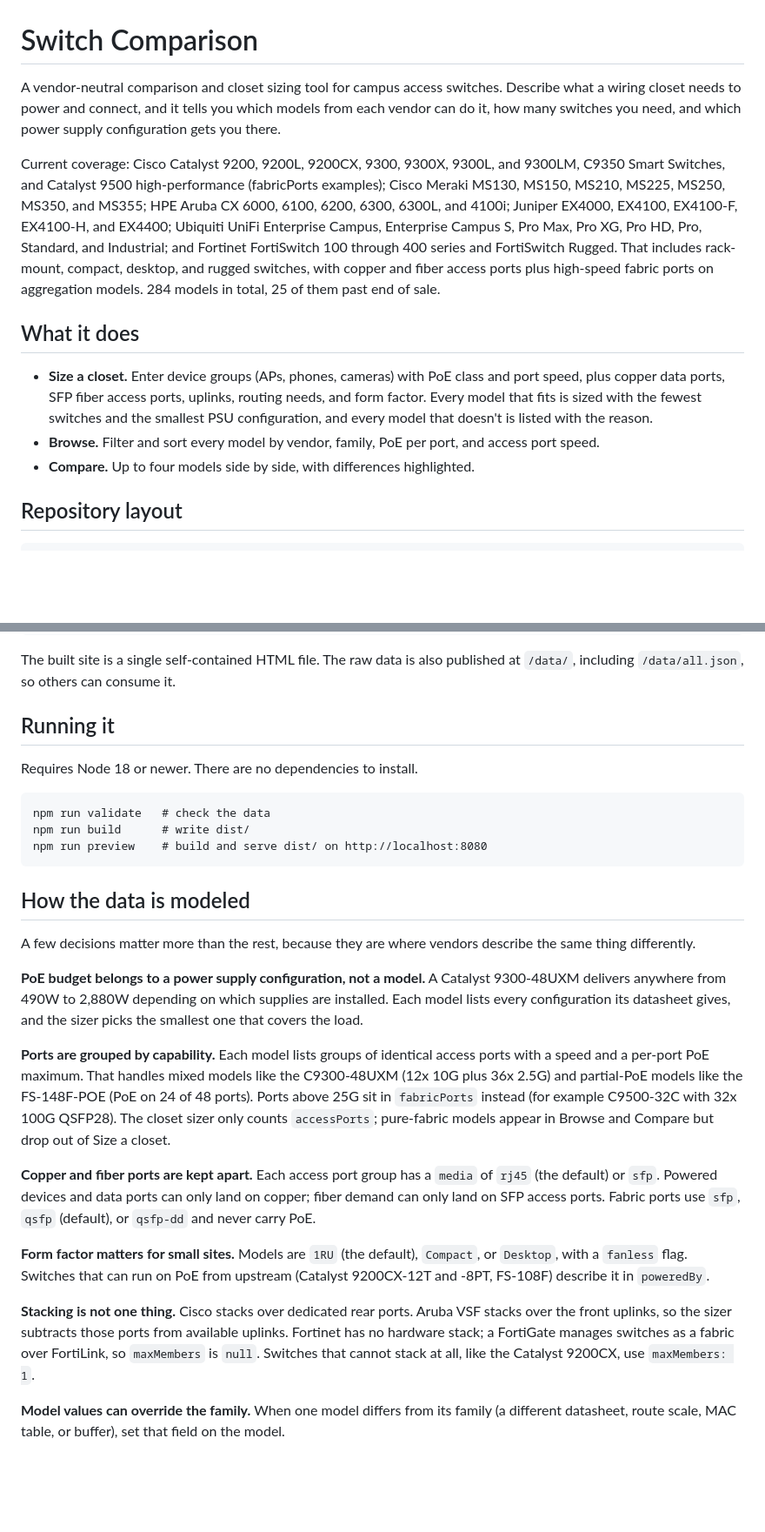
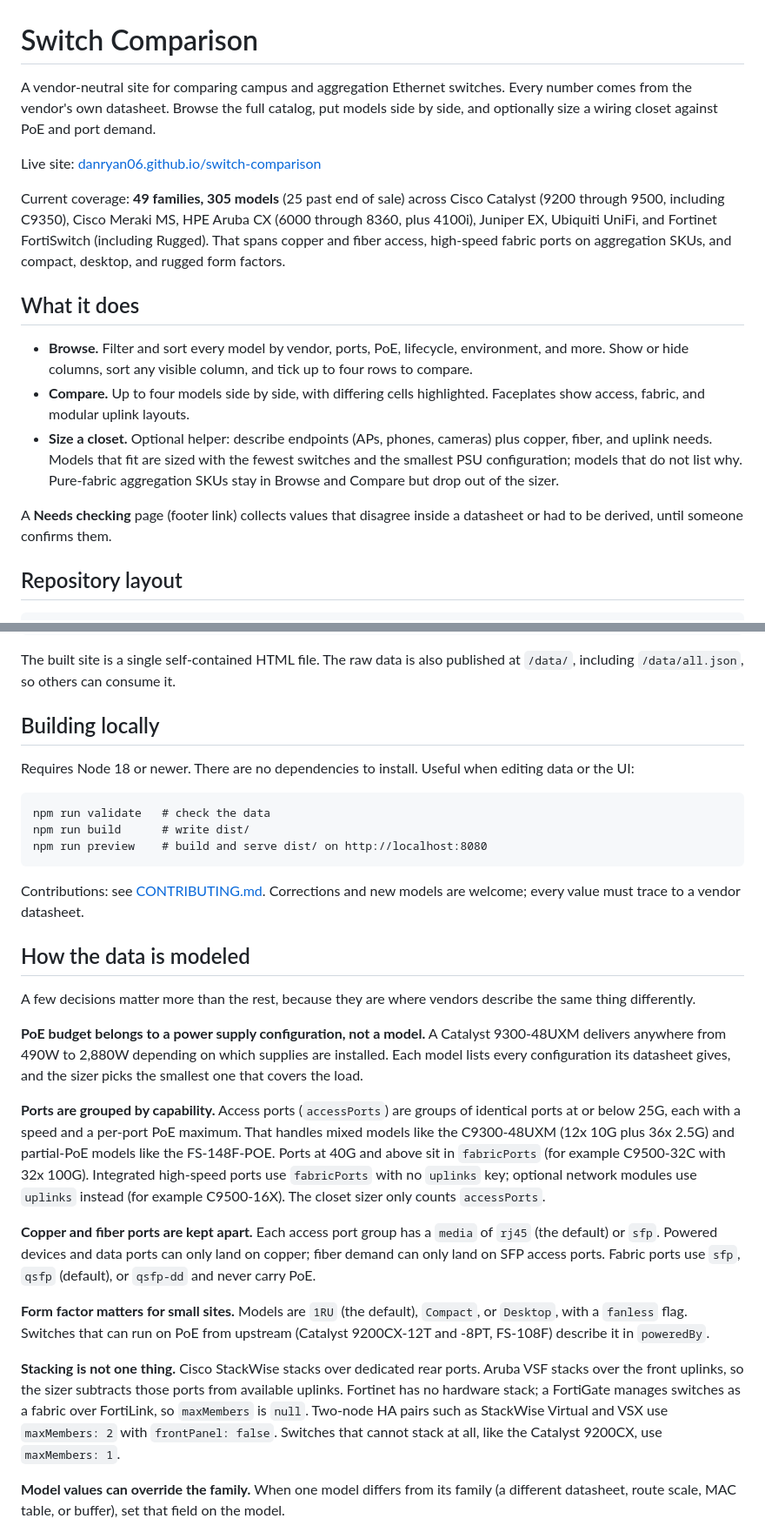
Before and after one commit to danryan06/switch-comparison, a Markdown page: README.md, 2 parts joined by grey strips. Shown at 87% size. Drawn GitHub-style; blank space fills up the shorter version.

Commit message:
Rewrite the README around Browse/Compare and the live site.
Co-authored-by: Cursor <cursoragent@cursor.com>

````diff
--- a/README.md
+++ b/README.md
@@ -1,14 +1,18 @@
 # Switch Comparison
 
-A vendor-neutral comparison and closet sizing tool for campus access switches. Describe what a wiring closet needs to power and connect, and it tells you which models from each vendor can do it, how many switches you need, and which power supply configuration gets you there.
+A vendor-neutral site for comparing campus and aggregation Ethernet switches. Every number comes from the vendor's own datasheet. Browse the full catalog, put models side by side, and optionally size a wiring closet against PoE and port demand.
 
-Current coverage: Cisco Catalyst 9200, 9200L, 9200CX, 9300, 9300X, 9300L, and 9300LM, C9350 Smart Switches, and Catalyst 9500 high-performance (fabricPorts examples); Cisco Meraki MS130, MS150, MS210, MS225, MS250, MS350, and MS355; HPE Aruba CX 6000, 6100, 6200, 6300, 6300L, and 4100i; Juniper EX4000, EX4100, EX4100-F, EX4100-H, and EX4400; Ubiquiti UniFi Enterprise Campus, Enterprise Campus S, Pro Max, Pro XG, Pro HD, Pro, Standard, and Industrial; and Fortinet FortiSwitch 100 through 400 series and FortiSwitch Rugged. That includes rack-mount, compact, desktop, and rugged switches, with copper and fiber access ports plus high-speed fabric ports on aggregation models. 284 models in total, 25 of them past end of sale.
+Live site: [danryan06.github.io/switch-comparison](https://danryan06.github.io/switch-comparison/)
+
+Current coverage: **49 families, 305 models** (25 past end of sale) across Cisco Catalyst (9200 through 9500, including C9350), Cisco Meraki MS, HPE Aruba CX (6000 through 8360, plus 4100i), Juniper EX, Ubiquiti UniFi, and Fortinet FortiSwitch (including Rugged). That spans copper and fiber access, high-speed fabric ports on aggregation SKUs, and compact, desktop, and rugged form factors.
 
 ## What it does
 
-- **Size a closet.** Enter device groups (APs, phones, cameras) with PoE class and port speed, plus copper data ports, SFP fiber access ports, uplinks, routing needs, and form factor. Every model that fits is sized with the fewest switches and the smallest PSU configuration, and every model that doesn't is listed with the reason.
-- **Browse.** Filter and sort every model by vendor, family, PoE per port, and access port speed.
-- **Compare.** Up to four models side by side, with differences highlighted.
+- **Browse.** Filter and sort every model by vendor, ports, PoE, lifecycle, environment, and more. Show or hide columns, sort any visible column, and tick up to four rows to compare.
+- **Compare.** Up to four models side by side, with differing cells highlighted. Faceplates show access, fabric, and modular uplink layouts.
+- **Size a closet.** Optional helper: describe endpoints (APs, phones, cameras) plus copper, fiber, and uplink needs. Models that fit are sized with the fewest switches and the smallest PSU configuration; models that do not list why. Pure-fabric aggregation SKUs stay in Browse and Compare but drop out of the sizer.
+
+A **Needs checking** page (footer link) collects values that disagree inside a datasheet or had to be derived, until someone confirms them.
 
 ## Repository layout
 
@@ -28,9 +32,9 @@ scripts/
 
 The built site is a single self-contained HTML file. The raw data is also published at `/data/`, including `/data/all.json`, so others can consume it.
 
-## Running it
+## Building locally
 
-Requires Node 18 or newer. There are no dependencies to install.
+Requires Node 18 or newer. There are no dependencies to install. Useful when editing data or the UI:
 
 ```
 npm run validate   # check the data
@@ -38,19 +42,21 @@ npm run build      # write dist/
 npm run preview    # build and serve dist/ on http://localhost:8080
 ```
 
+Contributions: see [CONTRIBUTING.md](CONTRIBUTING.md). Corrections and new models are welcome; every value must trace to a vendor datasheet.
+
 ## How the data is modeled
 
 A few decisions matter more than the rest, because they are where vendors describe the same thing differently.
 
 **PoE budget belongs to a power supply configuration, not a model.** A Catalyst 9300-48UXM delivers anywhere from 490W to 2,880W depending on which supplies are installed. Each model lists every configuration its datasheet gives, and the sizer picks the smallest one that covers the load.
 
-**Ports are grouped by capability.** Each model lists groups of identical access ports with a speed and a per-port PoE maximum. That handles mixed models like the C9300-48UXM (12x 10G plus 36x 2.5G) and partial-PoE models like the FS-148F-POE (PoE on 24 of 48 ports). Ports above 25G sit in `fabricPorts` instead (for example C9500-32C with 32x 100G QSFP28). The closet sizer only counts `accessPorts`; pure-fabric models appear in Browse and Compare but drop out of Size a closet.
+**Ports are grouped by capability.** Access ports (`accessPorts`) are groups of identical ports at or below 25G, each with a speed and a per-port PoE maximum. That handles mixed models like the C9300-48UXM (12x 10G plus 36x 2.5G) and partial-PoE models like the FS-148F-POE. Ports at 40G and above sit in `fabricPorts` (for example C9500-32C with 32x 100G). Integrated high-speed ports use `fabricPorts` with no `uplinks` key; optional network modules use `uplinks` instead (for example C9500-16X). The closet sizer only counts `accessPorts`.
 
 **Copper and fiber ports are kept apart.** Each access port group has a `media` of `rj45` (the default) or `sfp`. Powered devices and data ports can only land on copper; fiber demand can only land on SFP access ports. Fabric ports use `sfp`, `qsfp` (default), or `qsfp-dd` and never carry PoE.
 
 **Form factor matters for small sites.** Models are `1RU` (the default), `Compact`, or `Desktop`, with a `fanless` flag. Switches that can run on PoE from upstream (Catalyst 9200CX-12T and -8PT, FS-108F) describe it in `poweredBy`.
 
-**Stacking is not one thing.** Cisco stacks over dedicated rear ports. Aruba VSF stacks over the front uplinks, so the sizer subtracts those ports from available uplinks. Fortinet has no hardware stack; a FortiGate manages switches as a fabric over FortiLink, so `maxMembers` is `null`. Switches that cannot stack at all, like the Catalyst 9200CX, use `maxMembers: 1`.
+**Stacking is not one thing.** Cisco StackWise stacks over dedicated rear ports. Aruba VSF stacks over the front uplinks, so the sizer subtracts those ports from available uplinks. Fortinet has no hardware stack; a FortiGate manages switches as a fabric over FortiLink, so `maxMembers` is `null`. Two-node HA pairs such as StackWise Virtual and VSX use `maxMembers: 2` with `frontPanel: false`. Switches that cannot stack at all, like the Catalyst 9200CX, use `maxMembers: 1`.
 
 **Model values can override the family.** When one model differs from its family (a different datasheet, route scale, MAC table, or buffer), set that field on the model.
 
````
Also changed, not shown: other parts of README.md (+2 -2 lines).
